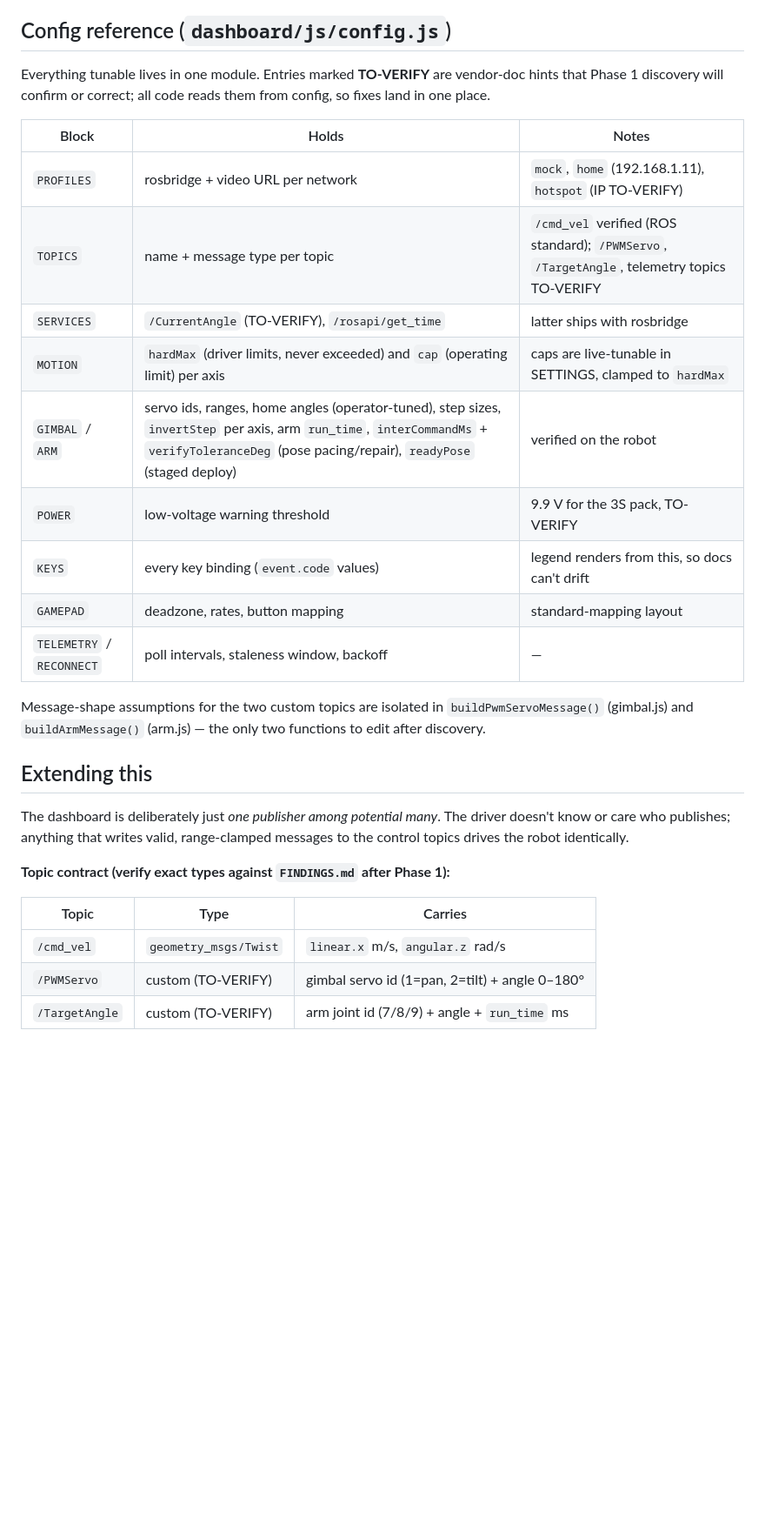
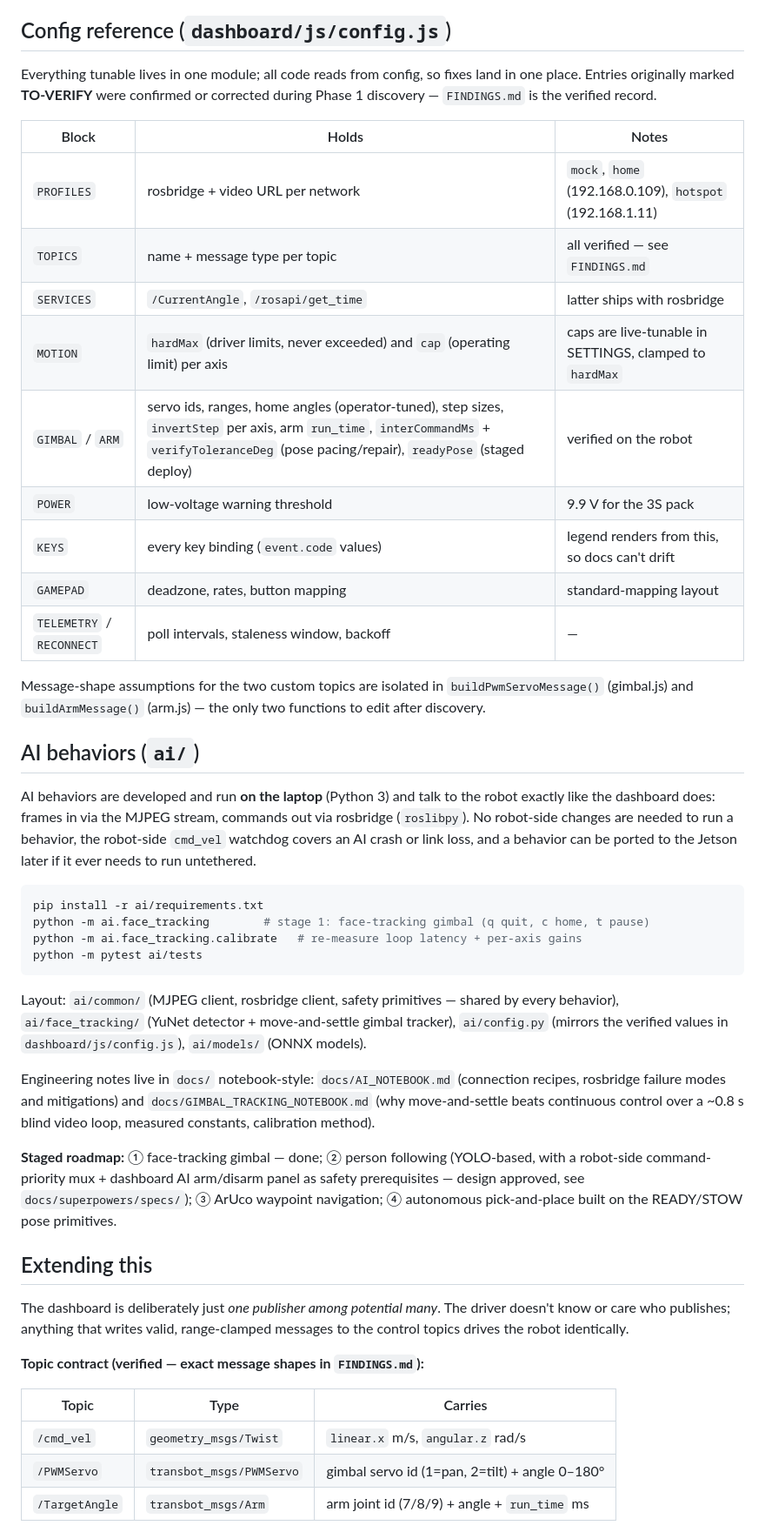
Before and after one commit to rbhale-git/transbot_se, a Markdown page: README.md, the part around one of its changes. Shown at 87% size. Drawn GitHub-style; blank space fills up the shorter version.

Commit message:
README refresh: AI behaviors section, stage roadmap, stale TO-VERIFY cleanup
New 'AI behaviors (ai/)' section (laptop-first architecture, run/test commands, layout, notebooks, 4-stage roadmap with stage 2 spec link); status list adds AI stages; 'Extending this' AI-node guidance rewritten to match the actual laptop-side architecture and planned command-priority mux; TO-VERIFY markers resolved against FINDINGS.md.

Co-Authored-By: Claude Fable 5 <noreply@anthropic.com>

````diff
--- a/README.md
+++ b/README.md
@@ -232,18 +243,18 @@ deliberately not scripted — they happen only after an explicit go-ahead.
 
 ## Config reference (`dashboard/js/config.js`)
 
-Everything tunable lives in one module. Entries marked **TO-VERIFY** are
-vendor-doc hints that Phase 1 discovery will confirm or correct; all code
-reads them from config, so fixes land in one place.
+Everything tunable lives in one module; all code reads from config, so fixes
+land in one place. Entries originally marked **TO-VERIFY** were confirmed or
+corrected during Phase 1 discovery — `FINDINGS.md` is the verified record.
 
 | Block | Holds | Notes |
 | --- | --- | --- |
-| `PROFILES` | rosbridge + video URL per network | `mock`, `home` (192.168.1.11), `hotspot` (IP TO-VERIFY) |
-| `TOPICS` | name + message type per topic | `/cmd_vel` verified (ROS standard); `/PWMServo`, `/TargetAngle`, telemetry topics TO-VERIFY |
-| `SERVICES` | `/CurrentAngle` (TO-VERIFY), `/rosapi/get_time` | latter ships with rosbridge |
+| `PROFILES` | rosbridge + video URL per network | `mock`, `home` (192.168.0.109), `hotspot` (192.168.1.11) |
+| `TOPICS` | name + message type per topic | all verified — see `FINDINGS.md` |
+| `SERVICES` | `/CurrentAngle`, `/rosapi/get_time` | latter ships with rosbridge |
 | `MOTION` | `hardMax` (driver limits, never exceeded) and `cap` (operating limit) per axis | caps are live-tunable in SETTINGS, clamped to `hardMax` |
 | `GIMBAL` / `ARM` | servo ids, ranges, home angles (operator-tuned), step sizes, `invertStep` per axis, arm `run_time`, `interCommandMs` + `verifyToleranceDeg` (pose pacing/repair), `readyPose` (staged deploy) | verified on the robot |
-| `POWER` | low-voltage warning threshold | 9.9 V for the 3S pack, TO-VERIFY |
+| `POWER` | low-voltage warning threshold | 9.9 V for the 3S pack |
 | `KEYS` | every key binding (`event.code` values) | legend renders from this, so docs can't drift |
 | `GAMEPAD` | deadzone, rates, button mapping | standard-mapping layout |
 | `TELEMETRY` / `RECONNECT` | poll intervals, staleness window, backoff | — |
@@ -252,17 +263,50 @@ Message-shape assumptions for the two custom topics are isolated in
 `buildPwmServoMessage()` (gimbal.js) and `buildArmMessage()` (arm.js) — the
 only two functions to edit after discovery.
 
+## AI behaviors (`ai/`)
+
+AI behaviors are developed and run **on the laptop** (Python 3) and talk to
+the robot exactly like the dashboard does: frames in via the MJPEG stream,
+commands out via rosbridge (`roslibpy`). No robot-side changes are needed to
+run a behavior, the robot-side `cmd_vel` watchdog covers an AI crash or link
+loss, and a behavior can be ported to the Jetson later if it ever needs to
+run untethered.
+
+```powershell
+pip install -r ai/requirements.txt
+python -m ai.face_tracking        # stage 1: face-tracking gimbal (q quit, c home, t pause)
+python -m ai.face_tracking.calibrate   # re-measure loop latency + per-axis gains
+python -m pytest ai/tests
+```
+
+Layout: `ai/common/` (MJPEG client, rosbridge client, safety primitives —
+shared by every behavior), `ai/face_tracking/` (YuNet detector +
+move-and-settle gimbal tracker), `ai/config.py` (mirrors the verified values
+in `dashboard/js/config.js`), `ai/models/` (ONNX models).
+
+Engineering notes live in `docs/` notebook-style: `docs/AI_NOTEBOOK.md`
+(connection recipes, rosbridge failure modes and mitigations) and
+`docs/GIMBAL_TRACKING_NOTEBOOK.md` (why move-and-settle beats continuous
+control over a ~0.8 s blind video loop, measured constants, calibration
+method).
+
+**Staged roadmap:** ① face-tracking gimbal — done; ② person following
+(YOLO-based, with a robot-side command-priority mux + dashboard AI
+arm/disarm panel as safety prerequisites — design approved, see
+`docs/superpowers/specs/`); ③ ArUco waypoint navigation; ④ autonomous
+pick-and-place built on the READY/STOW pose primitives.
+
 ## Extending this
 
 The dashboard is deliberately just *one publisher among potential many*. The
 driver doesn't know or care who publishes; anything that writes valid,
 range-clamped messages to the control topics drives the robot identically.
 
-**Topic contract (verify exact types against `FINDINGS.md` after Phase 1):**
+**Topic contract (verified — exact message shapes in `FINDINGS.md`):**
 
 | Topic | Type | Carries |
 | --- | --- | --- |
 | `/cmd_vel` | `geometry_msgs/Twist` | `linear.x` m/s, `angular.z` rad/s |
-| `/PWMServo` | custom (TO-VERIFY) | gimbal servo id (1=pan, 2=tilt) + angle 0–180° |
-| `/TargetAngle` | custom (TO-VERIFY) | arm joint id (7/8/9) + angle + `run_time` ms |
+| `/PWMServo` | `transbot_msgs/PWMServo` | gimbal servo id (1=pan, 2=tilt) + angle 0–180° |
+| `/TargetAngle` | `transbot_msgs/Arm` | arm joint id (7/8/9) + angle + `run_time` ms |
 
````
Also changed, not shown: other parts of README.md (+21 -9 lines).
